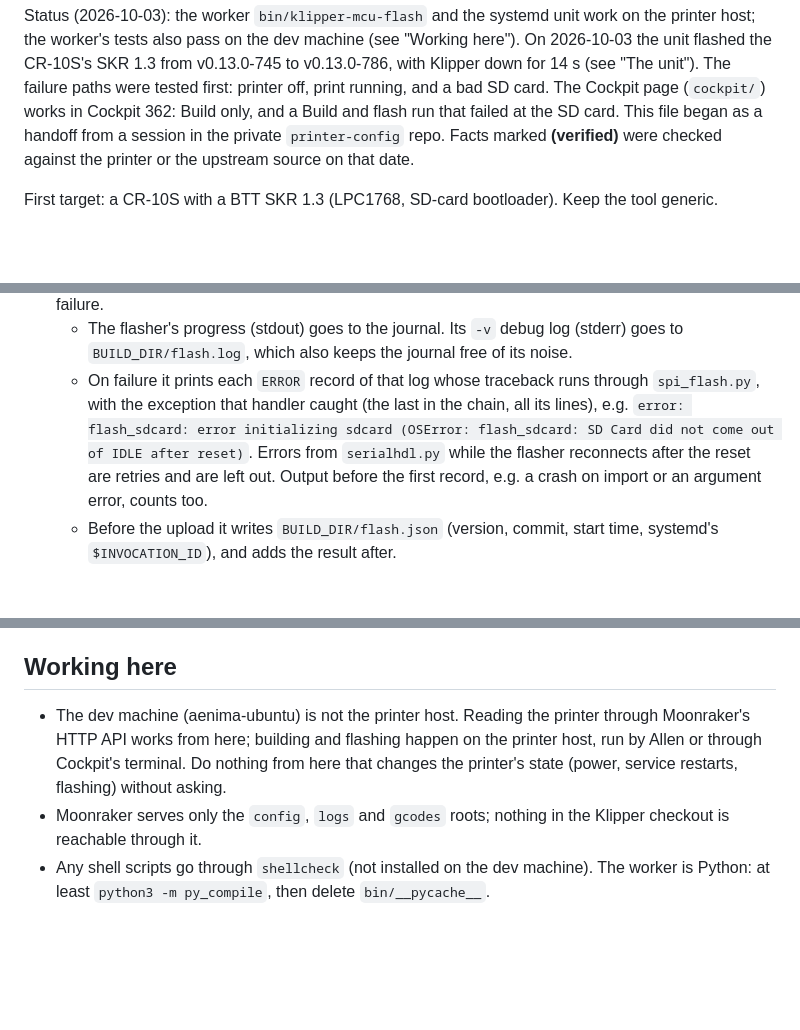
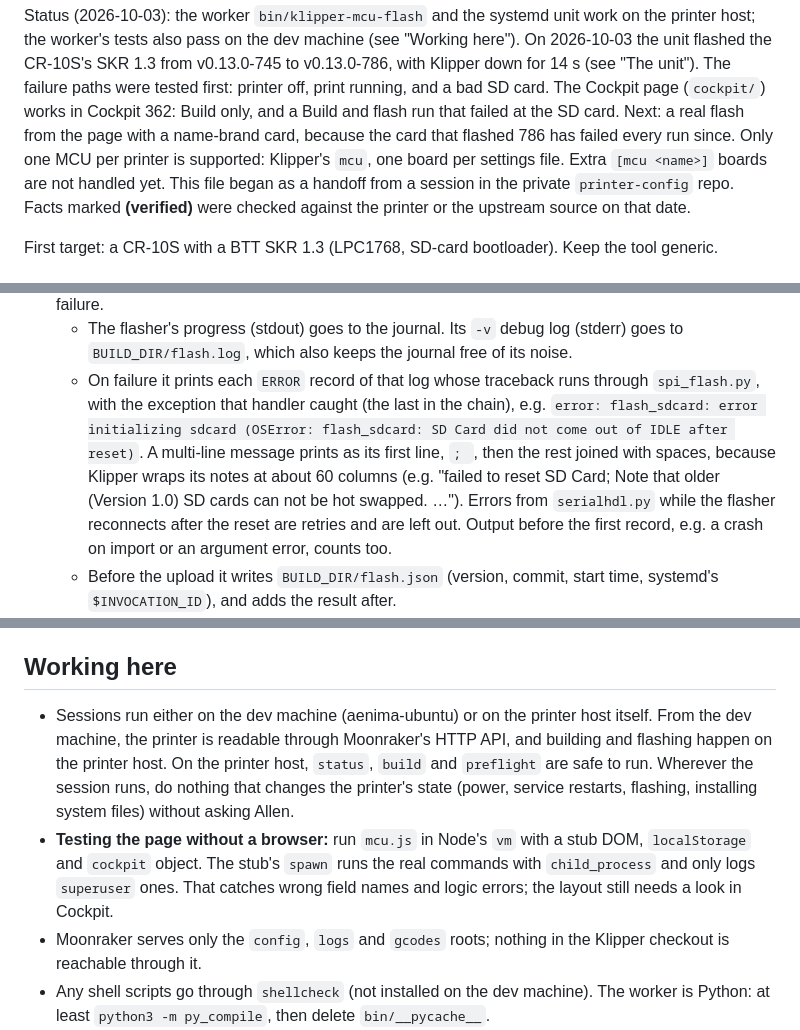
Before and after one commit to akreager/cockpit-klipper, a Markdown page: CLAUDE.md, 3 parts joined by grey strips. Rendered like a GitHub page; blank space fills up the shorter version.

Commit message:
CLAUDE.md: bring up to date with the branch
The card's third failure (from the page), the next step, single-MCU
scope, how flash prints multi-line errors, sessions on the printer host,
testing the page in Node, and the order of work.

Co-Authored-By: Claude Opus 5.5 <noreply@anthropic.com>

```diff
--- a/CLAUDE.md
+++ b/CLAUDE.md
@@ -13,7 +13,10 @@ SKR 1.3 from v0.13.0-745 to v0.13.0-786, with Klipper down for 14 s (see
 "The unit"). The failure paths were tested first: printer off, print
 running, and a bad SD card. The Cockpit page (`cockpit/`) works in
 Cockpit 362: Build only, and a Build and flash run that failed at the SD
-card.
+card. Next: a real flash from the page with a name-brand card, because
+the card that flashed 786 has failed every run since.
+Only one MCU per printer is supported: Klipper's `mcu`, one board per
+settings file. Extra `[mcu <name>]` boards are not handled yet.
 This file began as a handoff from a session in the private `printer-config`
 repo. Facts marked **(verified)** were checked against the printer or the
 upstream source on that date.
@@ -377,9 +383,12 @@ journal and the page.
     free of its noise.
   - On failure it prints each `ERROR` record of that log whose traceback
     runs through `spi_flash.py`, with the exception that handler caught
-    (the last in the chain, all its lines), e.g. `error: flash_sdcard:
-    error initializing sdcard (OSError: flash_sdcard: SD Card did not
-    come out of IDLE after reset)`. Errors from `serialhdl.py` while the
+    (the last in the chain), e.g. `error: flash_sdcard: error
+    initializing sdcard (OSError: flash_sdcard: SD Card did not come out
+    of IDLE after reset)`. A multi-line message prints as its first line,
+    `; `, then the rest joined with spaces, because Klipper wraps its
+    notes at about 60 columns (e.g. "failed to reset SD Card; Note that
+    older (Version 1.0) SD cards can not be hot swapped. …"). Errors from `serialhdl.py` while the
     flasher reconnects after the reset are retries and are left out.
     Output before the first record, e.g. a crash on import or an argument
     error, counts too.
@@ -522,11 +531,18 @@ ln -s ~/cockpit-klipper/cockpit ~/.local/share/cockpit/klipper-mcu
 
 ## Working here
 
-- The dev machine (aenima-ubuntu) is not the printer host. Reading the
-  printer through Moonraker's HTTP API works from here; building and
-  flashing happen on the printer host, run by Allen or through Cockpit's
-  terminal. Do nothing from here that changes the printer's state (power,
-  service restarts, flashing) without asking.
+- Sessions run either on the dev machine (aenima-ubuntu) or on the
+  printer host itself. From the dev machine, the printer is readable
+  through Moonraker's HTTP API, and building and flashing happen on the
+  printer host. On the printer host, `status`, `build` and `preflight` are
+  safe to run. Wherever the session runs, do nothing that changes the
+  printer's state (power, service restarts, flashing, installing system
+  files) without asking Allen.
+- **Testing the page without a browser:** run `mcu.js` in Node's `vm`
+  with a stub DOM, `localStorage` and `cockpit` object. The stub's
+  `spawn` runs the real commands with `child_process` and only logs
+  `superuser` ones. That catches wrong field names and logic errors; the
+  layout still needs a look in Cockpit.
 - Moonraker serves only the `config`, `logs` and `gcodes` roots; nothing in
   the Klipper checkout is reachable through it.
 - Any shell scripts go through `shellcheck` (not installed on the dev
```
Also changed, not shown: other parts of CLAUDE.md (+7 -1 lines).
